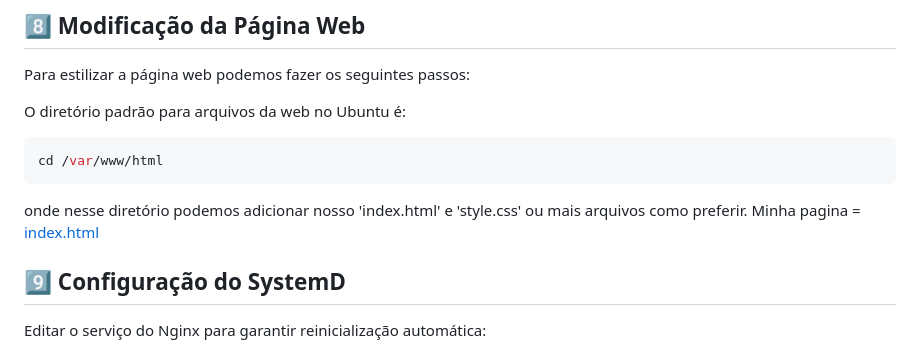
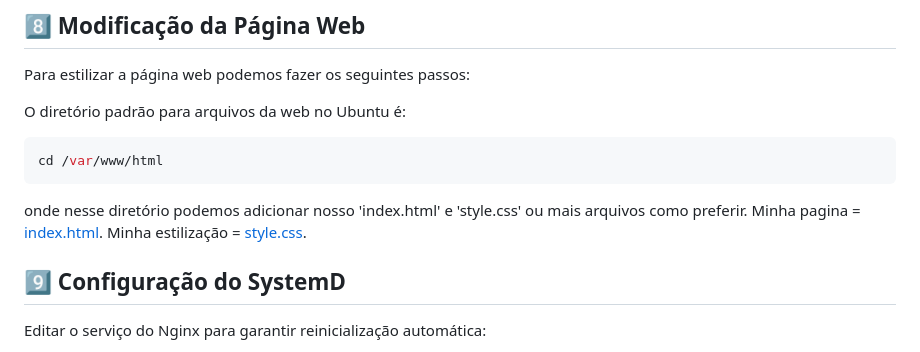
Before and after one commit to ManaraMarcelo/Sistema_Monitoramento_de_Servidor_Linux-AWS, a Markdown page: README.md, the part around the change. Drawn GitHub-style.

````diff
--- a/README.md
+++ b/README.md
@@ -78,7 +78,8 @@ O diretório padrão para arquivos da web no Ubuntu é:
 cd /var/www/html
 ```
 onde nesse diretório podemos adicionar nosso 'index.html' e 'style.css' ou mais arquivos como preferir.
-Minha pagina = [index.html](scripts/paginaHTML)
+Minha pagina = [index.html](scripts/paginaHTML).
+Minha estilização = [style.css](scripts/estilizacaoCSS).
 
 ## 9️⃣ Configuração do SystemD
 Editar o serviço do Nginx para garantir reinicialização automática:
````
